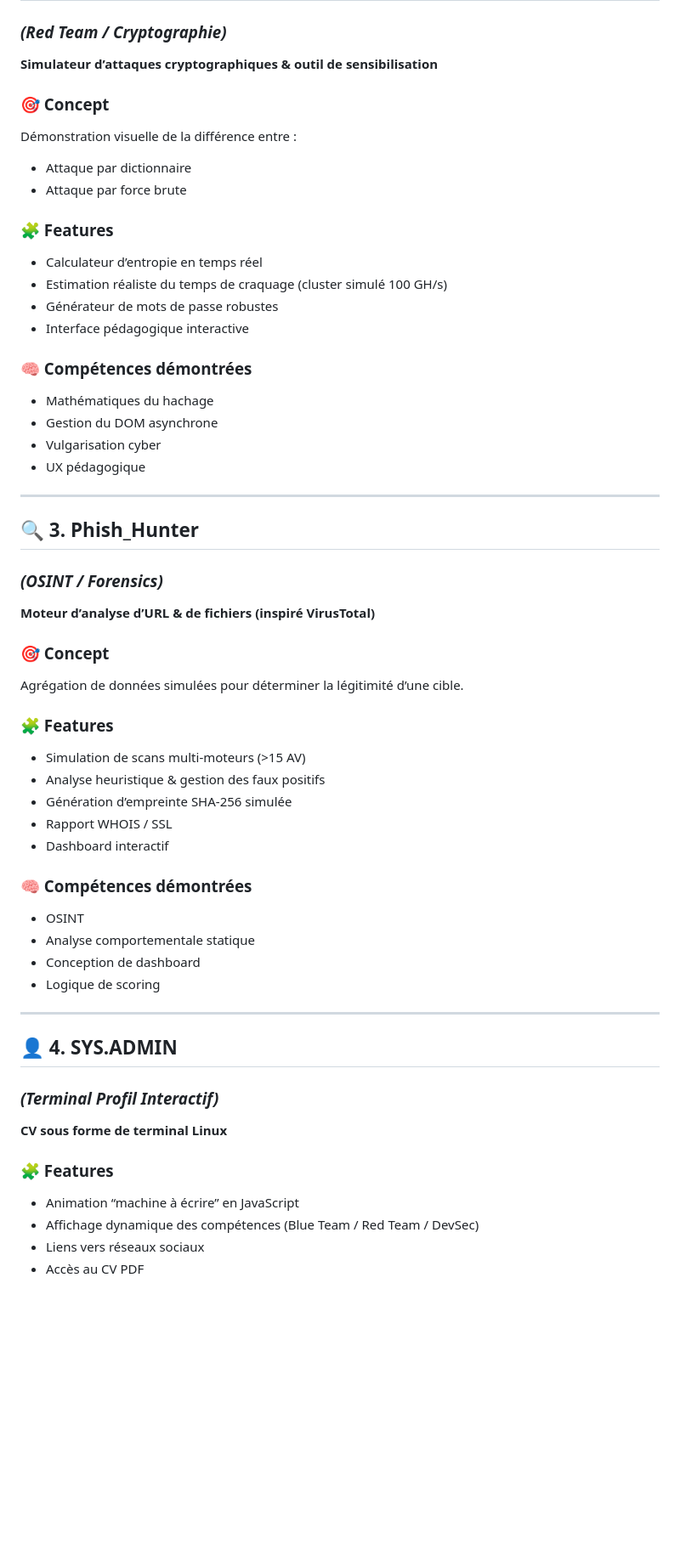
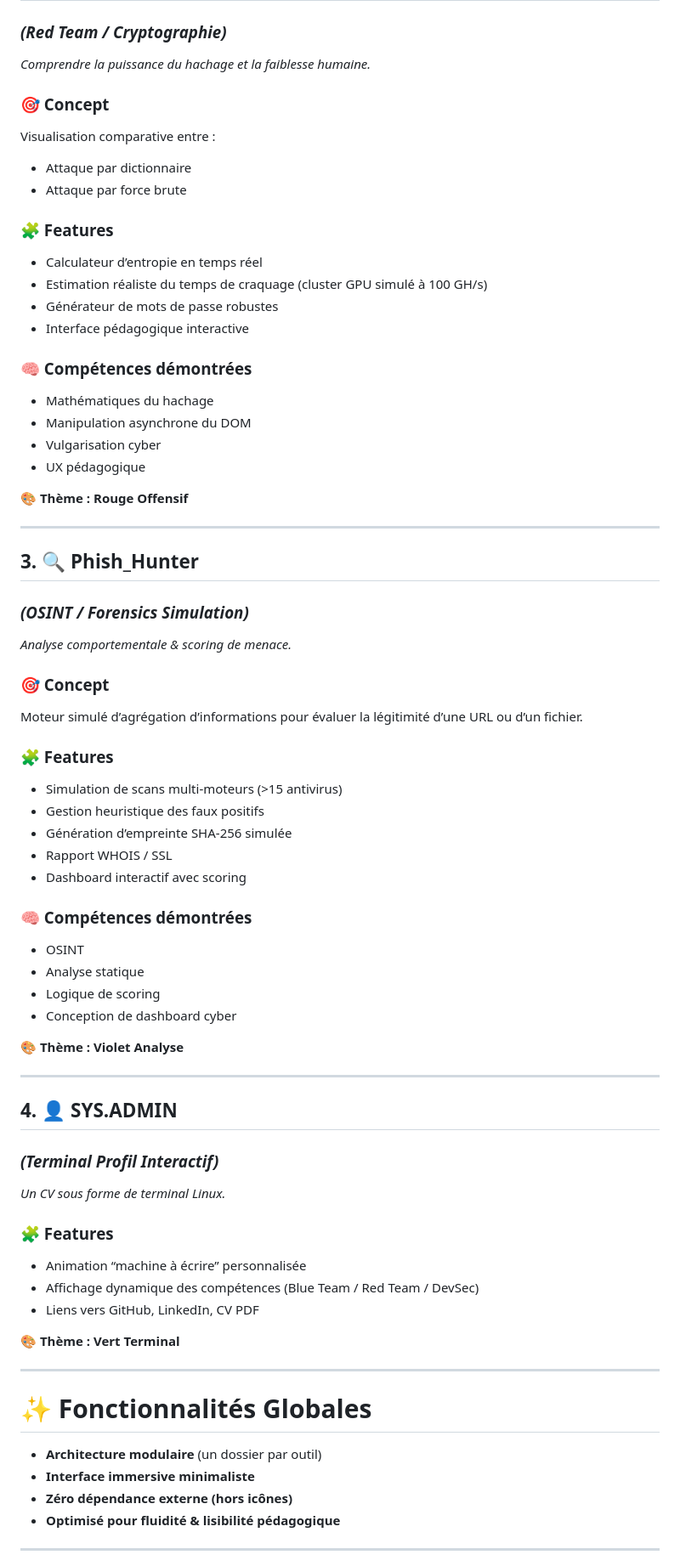
Before and after one commit to cnuddeMatteo/cyber_nexus, a Markdown page: README.md, the part around one of its changes. Shown at 85% size. Drawn GitHub-style; blank space fills up the shorter version.

```diff
--- a/README.md
+++ b/README.md
@@ -88,11 +51,11 @@ Visualisation en temps réel des attaques simulées sur un serveur vulnérable e
 
 ### *(Red Team / Cryptographie)*
 
-**Simulateur d’attaques cryptographiques & outil de sensibilisation**
+*Comprendre la puissance du hachage et la faiblesse humaine.*
 
 ### 🎯 Concept
 
-Démonstration visuelle de la différence entre :
+Visualisation comparative entre :
 
 * Attaque par dictionnaire
 * Attaque par force brute
@@ -100,55 +63,72 @@ Démonstration visuelle de la différence entre :
 ### 🧩 Features
 
 * Calculateur d’entropie en temps réel
-* Estimation réaliste du temps de craquage (cluster simulé 100 GH/s)
+* Estimation réaliste du temps de craquage (cluster GPU simulé à 100 GH/s)
 * Générateur de mots de passe robustes
 * Interface pédagogique interactive
 
 ### 🧠 Compétences démontrées
 
 * Mathématiques du hachage
-* Gestion du DOM asynchrone
+* Manipulation asynchrone du DOM
 * Vulgarisation cyber
 * UX pédagogique
 
+🎨 **Thème : Rouge Offensif**
+
 ---
 
-## 🔍 3. Phish_Hunter
+## 3. 🔍 Phish_Hunter
 
-### *(OSINT / Forensics)*
+### *(OSINT / Forensics Simulation)*
 
-**Moteur d’analyse d’URL & de fichiers (inspiré VirusTotal)**
+*Analyse comportementale & scoring de menace.*
 
 ### 🎯 Concept
 
-Agrégation de données simulées pour déterminer la légitimité d’une cible.
+Moteur simulé d’agrégation d’informations pour évaluer la légitimité d’une URL ou d’un fichier.
 
 ### 🧩 Features
 
-* Simulation de scans multi-moteurs (>15 AV)
-* Analyse heuristique & gestion des faux positifs
+* Simulation de scans multi-moteurs (>15 antivirus)
+* Gestion heuristique des faux positifs
 * Génération d’empreinte SHA-256 simulée
 * Rapport WHOIS / SSL
-* Dashboard interactif
+* Dashboard interactif avec scoring
 
 ### 🧠 Compétences démontrées
 
 * OSINT
-* Analyse comportementale statique
-* Conception de dashboard
+* Analyse statique
 * Logique de scoring
+* Conception de dashboard cyber
+
+🎨 **Thème : Violet Analyse**
 
 ---
 
-## 👤 4. SYS.ADMIN
+## 4. 👤 SYS.ADMIN
 
 ### *(Terminal Profil Interactif)*
 
-**CV sous forme de terminal Linux**
+*Un CV sous forme de terminal Linux.*
 
 ### 🧩 Features
 
-* Animation “machine à écrire” en JavaScript
+* Animation “machine à écrire” personnalisée
 * Affichage dynamique des compétences (Blue Team / Red Team / DevSec)
-* Liens vers réseaux sociaux
-* Accès au CV PDF
+* Liens vers GitHub, LinkedIn, CV PDF
+
+🎨 **Thème : Vert Terminal**
+
+---
+
+# ✨ Fonctionnalités Globales
+
+* **Architecture modulaire** (un dossier par outil)
+* **Interface immersive minimaliste**
+* **Zéro dépendance externe (hors icônes)**
+* **Optimisé pour fluidité & lisibilité pédagogique**
+
+---
+
```
Also changed, not shown: other parts of README.md (+67 -82 lines).
